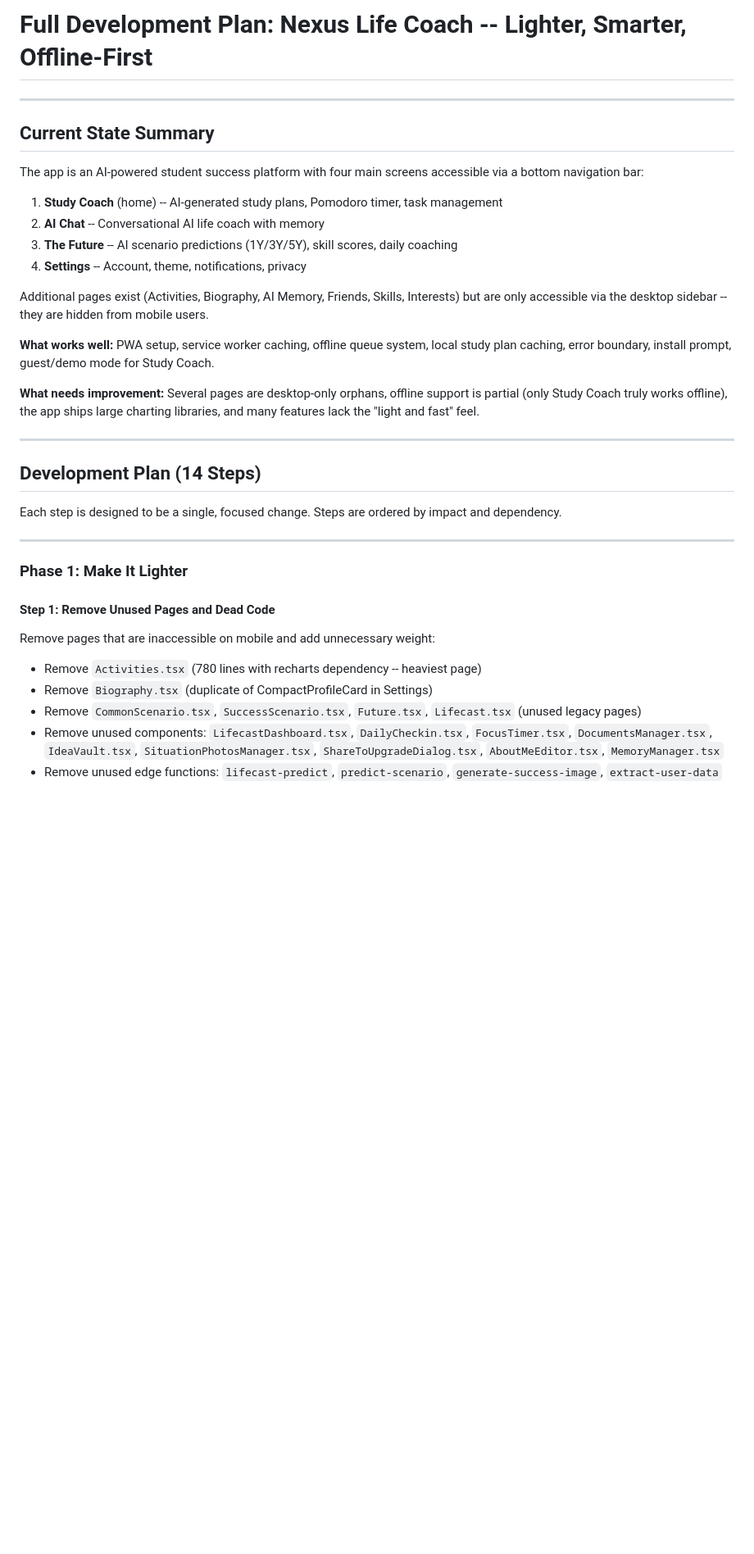
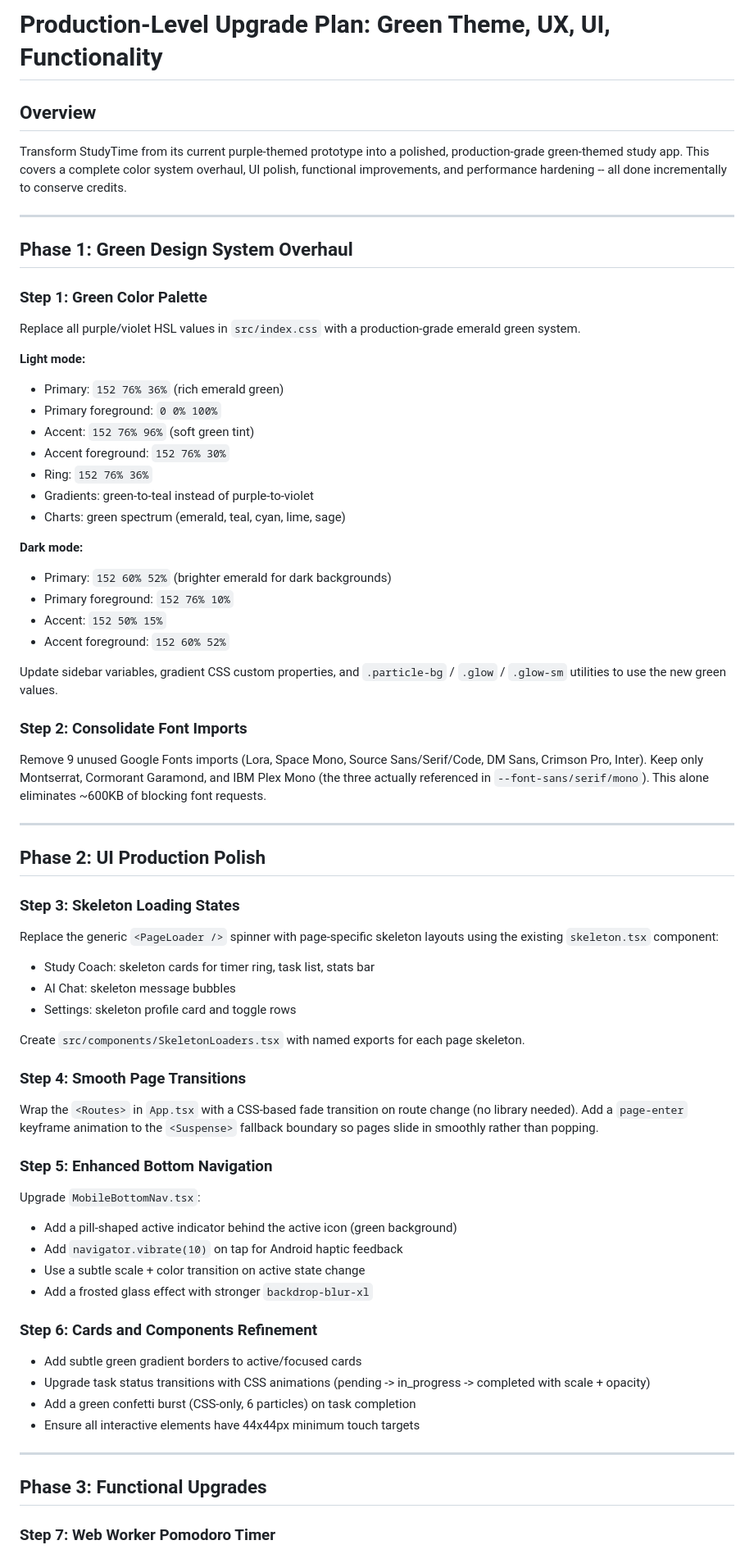
Before and after one commit to Masoud-Salik/nexus-create-world, a Markdown page: .lovable/plan.md, the part around one of its changes. Shown at 82% size. Drawn GitHub-style; blank space fills up the shorter version.

```diff
--- a/.lovable/plan.md
+++ b/.lovable/plan.md
@@ -1,39 +1,75 @@
 
 
-# Full Development Plan: Nexus Life Coach -- Lighter, Smarter, Offline-First
+# Production-Level Upgrade Plan: Green Theme, UX, UI, Functionality
+
+## Overview
+
+Transform StudyTime from its current purple-themed prototype into a polished, production-grade green-themed study app. This covers a complete color system overhaul, UI polish, functional improvements, and performance hardening -- all done incrementally to conserve credits.
 
 ---
 
-## Current State Summary
+## Phase 1: Green Design System Overhaul
 
-The app is an AI-powered student success platform with four main screens accessible via a bottom navigation bar:
+### Step 1: Green Color Palette
 
-1. **Study Coach** (home) -- AI-generated study plans, Pomodoro timer, task management
-2. **AI Chat** -- Conversational AI life coach with memory
-3. **The Future** -- AI scenario predictions (1Y/3Y/5Y), skill scores, daily coaching
-4. **Settings** -- Account, theme, notifications, privacy
+Replace all purple/violet HSL values in `src/index.css` with a production-grade emerald green system.
 
-Additional pages exist (Activities, Biography, AI Memory, Friends, Skills, Interests) but are only accessible via the desktop sidebar -- they are hidden from mobile users.
+**Light mode:**
+- Primary: `152 76% 36%` (rich emerald green)
+- Primary foreground: `0 0% 100%`
+- Accent: `152 76% 96%` (soft green tint)
+- Accent foreground: `152 76% 30%`
+- Ring: `152 76% 36%`
+- Gradients: green-to-teal instead of purple-to-violet
+- Charts: green spectrum (emerald, teal, cyan, lime, sage)
 
-**What works well:** PWA setup, service worker caching, offline queue system, local study plan caching, error boundary, install prompt, guest/demo mode for Study Coach.
+**Dark mode:**
+- Primary: `152 60% 52%` (brighter emerald for dark backgrounds)
+- Primary foreground: `152 76% 10%`
+- Accent: `152 50% 15%`
+- Accent foreground: `152 60% 52%`
 
-**What needs improvement:** Several pages are desktop-only orphans, offline support is partial (only Study Coach truly works offline), the app ships large charting libraries, and many features lack the "light and fast" feel.
+Update sidebar variables, gradient CSS custom properties, and `.particle-bg` / `.glow` / `.glow-sm` utilities to use the new green values.
+
+### Step 2: Consolidate Font Imports
+
+Remove 9 unused Google Fonts imports (Lora, Space Mono, Source Sans/Serif/Code, DM Sans, Crimson Pro, Inter). Keep only Montserrat, Cormorant Garamond, and IBM Plex Mono (the three actually referenced in `--font-sans/serif/mono`). This alone eliminates ~600KB of blocking font requests.
 
 ---
 
-## Development Plan (14 Steps)
+## Phase 2: UI Production Polish
 
-Each step is designed to be a single, focused change. Steps are ordered by impact and dependency.
+### Step 3: Skeleton Loading States
+
+Replace the generic `<PageLoader />` spinner with page-specific skeleton layouts using the existing `skeleton.tsx` component:
+- Study Coach: skeleton cards for timer ring, task list, stats bar
+- AI Chat: skeleton message bubbles
+- Settings: skeleton profile card and toggle rows
+
+Create `src/components/SkeletonLoaders.tsx` with named exports for each page skeleton.
+
+### Step 4: Smooth Page Transitions
+
+Wrap the `<Routes>` in `App.tsx` with a CSS-based fade transition on route change (no library needed). Add a `page-enter` keyframe animation to the `<Suspense>` fallback boundary so pages slide in smoothly rather than popping.
+
+### Step 5: Enhanced Bottom Navigation
+
+Upgrade `MobileBottomNav.tsx`:
+- Add a pill-shaped active indicator behind the active icon (green background)
+- Add `navigator.vibrate(10)` on tap for Android haptic feedback
+- Use a subtle scale + color transition on active state change
+- Add a frosted glass effect with stronger `backdrop-blur-xl`
+
+### Step 6: Cards and Components Refinement
+
+- Add subtle green gradient borders to active/focused cards
+- Upgrade task status transitions with CSS animations (pending -> in_progress -> completed with scale + opacity)
+- Add a green confetti burst (CSS-only, 6 particles) on task completion
+- Ensure all interactive elements have 44x44px minimum touch targets
 
 ---
 
-### Phase 1: Make It Lighter
+## Phase 3: Functional Upgrades
 
-#### Step 1: Remove Unused Pages and Dead Code
-Remove pages that are inaccessible on mobile and add unnecessary weight:
-- Remove `Activities.tsx` (780 lines with recharts dependency -- heaviest page)
-- Remove `Biography.tsx` (duplicate of CompactProfileCard in Settings)
-- Remove `CommonScenario.tsx`, `SuccessScenario.tsx`, `Future.tsx`, `Lifecast.tsx` (unused legacy pages)
-- Remove unused components: `LifecastDashboard.tsx`, `DailyCheckin.tsx`, `FocusTimer.tsx`, `DocumentsManager.tsx`, `IdeaVault.tsx`, `SituationPhotosManager.tsx`, `ShareToUpgradeDialog.tsx`, `AboutMeEditor.tsx`, `MemoryManager.tsx`
-- Remove unused edge functions: `lifecast-predict`, `predict-scenario`, `generate-success-image`, `extract-user-data`
+### Step 7: Web Worker Pomodoro Timer
 
```
Also changed, not shown: other parts of .lovable/plan.md (+65 -127 lines).
